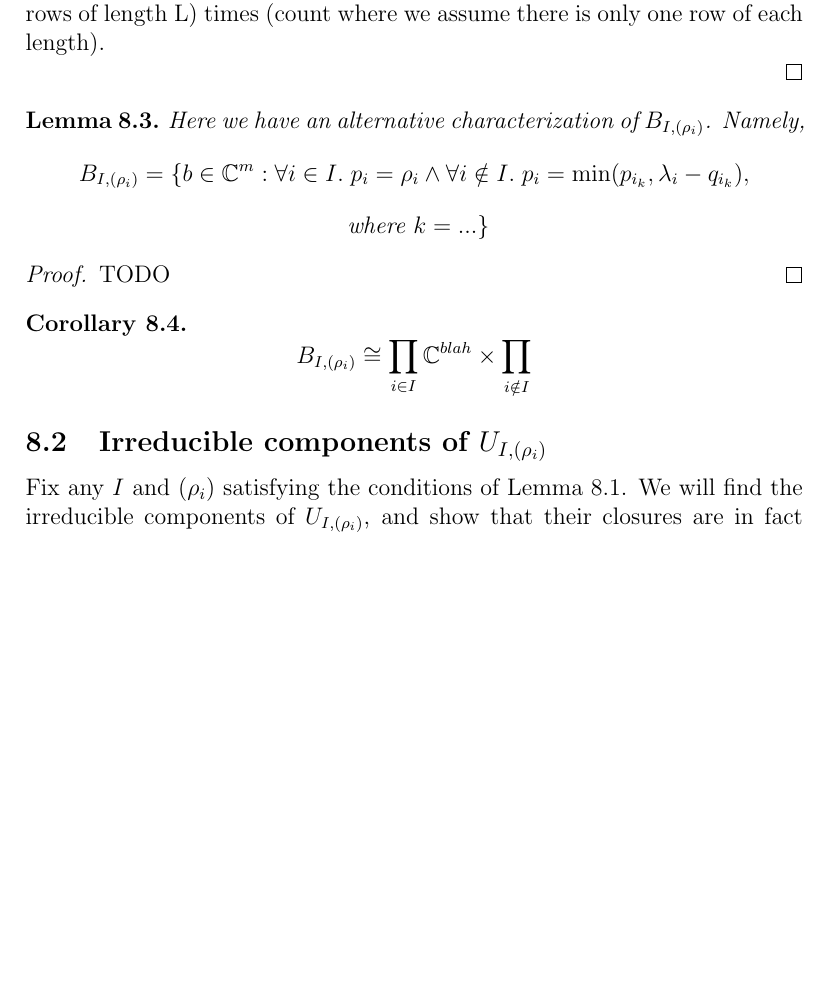
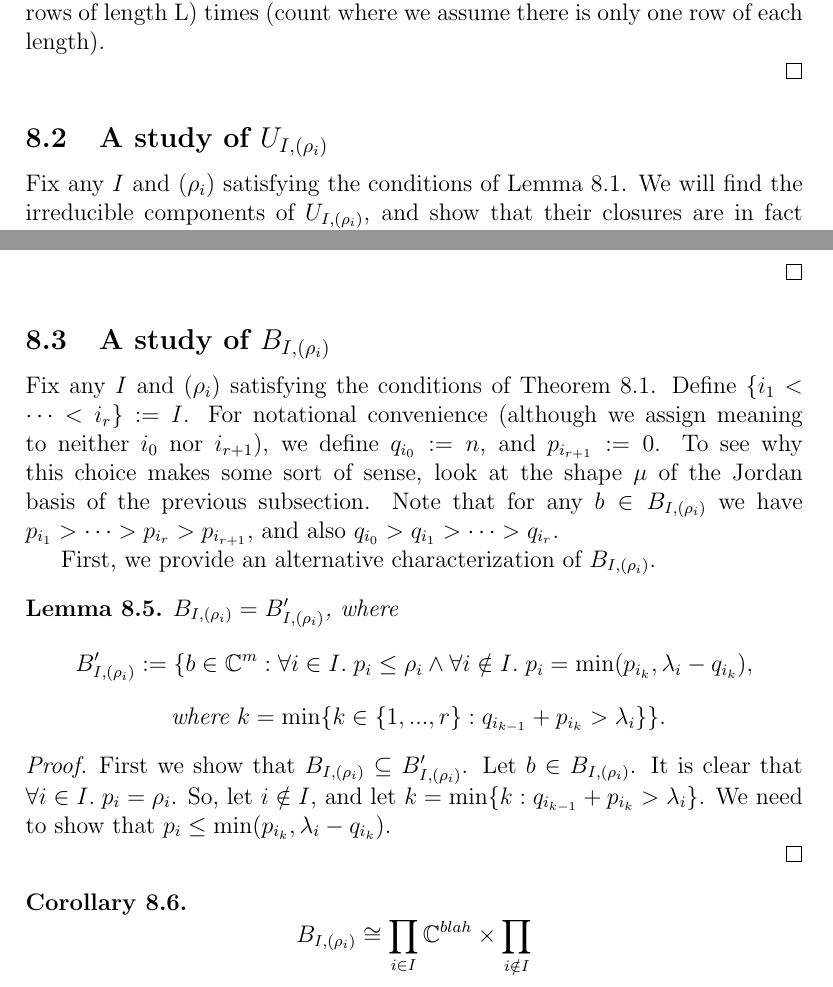
Before and after one commit to OwenConoly/springer, a LaTeX document (paper.tex): part of page 17 of 21 before the commit and two parts of pages 17 and 20 of 22 after it, the two joined at a grey line, cut so that both start at the same text, the shorter picture padded with empty space. Compiled offline with pdfLaTeX.

Commit message:
started trying to prove alternative characterization of set of bs. found that original definition of set of bs is horrible and unworkable.

```diff
--- a/paper.tex
+++ b/paper.tex
@@ -738,21 +738,7 @@ Then let \(U_{I, (\rho_i)} = \{(A_{0, b}, U) \in V : b \in B_{I, (\rho_i)}\}\).
 
 \end{proof}
 
-\begin{lemma}\label{alternative_bs}
-    Here we have an alternative characterization of \(B_{I, (\rho_i)}\).
-    Namely,
-    \[B_{I, (\rho_i)} = \{b \in \mathbb{C}^m : \forall i \in I. \; p_i = \rho_i \land \forall i \notin I. \; p_i = \min(p_{i_k}, \lambda_i - q_{i_k}), \]
-    \[\textrm{ where } k = ...\}\]
-\end{lemma}
-\begin{proof}
-    TODO
-\end{proof}
-
-\begin{corollary}\label{bs_iso}
-    \[B_{I, (\rho_i)} \cong \prod_{i \in I} \mathbb{C}^{blah} \times \prod_{i \notin I}\]
-\end{corollary}
-
-\subsection{Irreducible components of \(U_{I, (\rho_i)}\)}
+\subsection{A study of \(U_{I, (\rho_i)}\)}
 Fix any \(I\) and \((\rho_i)\) satisfying the conditions of Lemma 8.1.
 We will find the irreducible components of \(U_{I, (\rho_i)}\), and show that their closures are in fact irreducible components of \(U_0\).
 \par I claim that \(A_{0,b}\) has the same shape for every \((A_{0, b}, U) \in U_{I, (\rho_i)}\).
@@ -847,6 +833,33 @@ Let \(X_\mu\) be the Springer fiber at \(J(\mu)\).
     with inverse
     \[(A_{0,b}, U) \mapsto (b, P_b^{-1} U).\]
 \end{proof}
+
+\subsection{A study of \(B_{I, (\rho_i)}\)}
+Fix any \(I\) and \((\rho_i)\) satisfying the conditions of \cref{bs_union}.
+Define \(\{i_1 < \cdots < i_r\} := I\).
+For notational convenience (although we assign meaning to neither \(i_0\) nor \(i_{r + 1}\)), we define \(q_{i_0} := n\), and \(p_{i_{r + 1}} := 0\).
+To see why this choice makes some sort of sense, look at the shape \(\mu\) of the Jordan basis of the previous subsection.
+Note that for any \(b \in B_{I, (\rho_i)}\) we have \(p_{i_1} > \cdots > p_{i_r} > p_{i_{r + 1}}\), and also \(q_{i_0} > q_{i_1} > \cdots > q_{i_r}\).
+\par First, we provide an alternative characterization of \(B_{I, (\rho_i)}\).
+\begin{lemma}\label{alternative_bs}
+    \(B_{I, (\rho_i)} = B_{I, (\rho_i)}'\), where
+    \[B_{I, (\rho_i)}' := \{b \in \mathbb{C}^m : \forall i \in I. \; p_i \leq \rho_i \land \forall i \notin I. \; p_i = \min(p_{i_k}, \lambda_i - q_{i_k}), \]
+    \[\textrm{ where } k = \min\{k \in \{1, ..., r\} : q_{i_{k - 1}} + p_{i_k} > \lambda_i\}\}.\]
+\end{lemma}
+\begin{proof}
+    First we show that \(B_{I, (\rho_i)} \subseteq B_{I, (\rho_i)}'\).
+    Let \(b \in B_{I, (\rho_i)}\).
+    It is clear that \(\forall i \in I. \; p_i = \rho_i\).
+    So, let \(i \notin I\), and let \(k = \min\{k : q_{i_{k - 1}} + p_{i_k} > \lambda_i\}\).
+    We need to show that \(p_i \leq \min(p_{i_k}, \lambda_i - q_{i_k})\).
+
+\end{proof}
+
+\begin{corollary}\label{bs_iso}
+    \[B_{I, (\rho_i)} \cong \prod_{i \in I} \mathbb{C}^{blah} \times \prod_{i \notin I}\]
+\end{corollary}
+
+\subsection{Conclusion}
 At last we have reached the base of our recursive procedure, and we begin to propagate upwards.
 We write \((X_{\mu, \alpha})_\alpha\) to denote the irreducible components of \(X_\mu\).
 \begin{lemma}
```
Also changed, not shown: paper.pdf, paper.tex (7 more changed lines).
